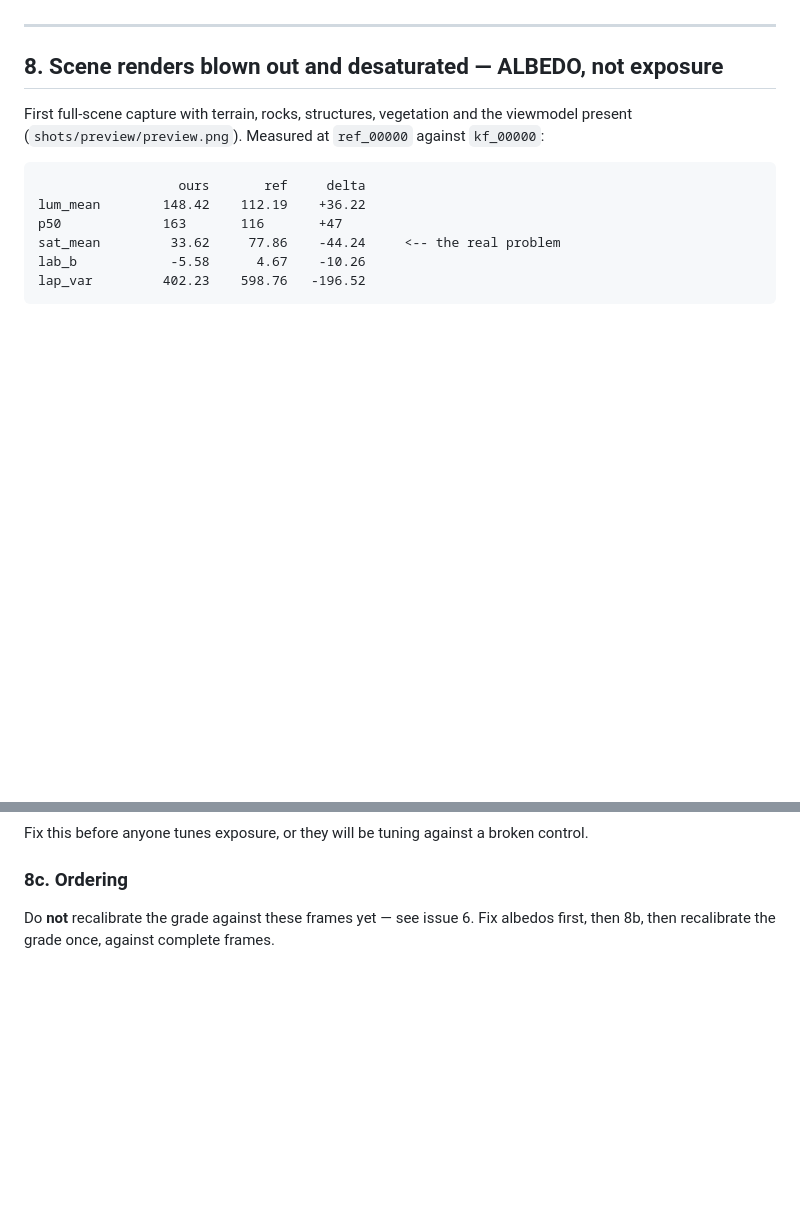
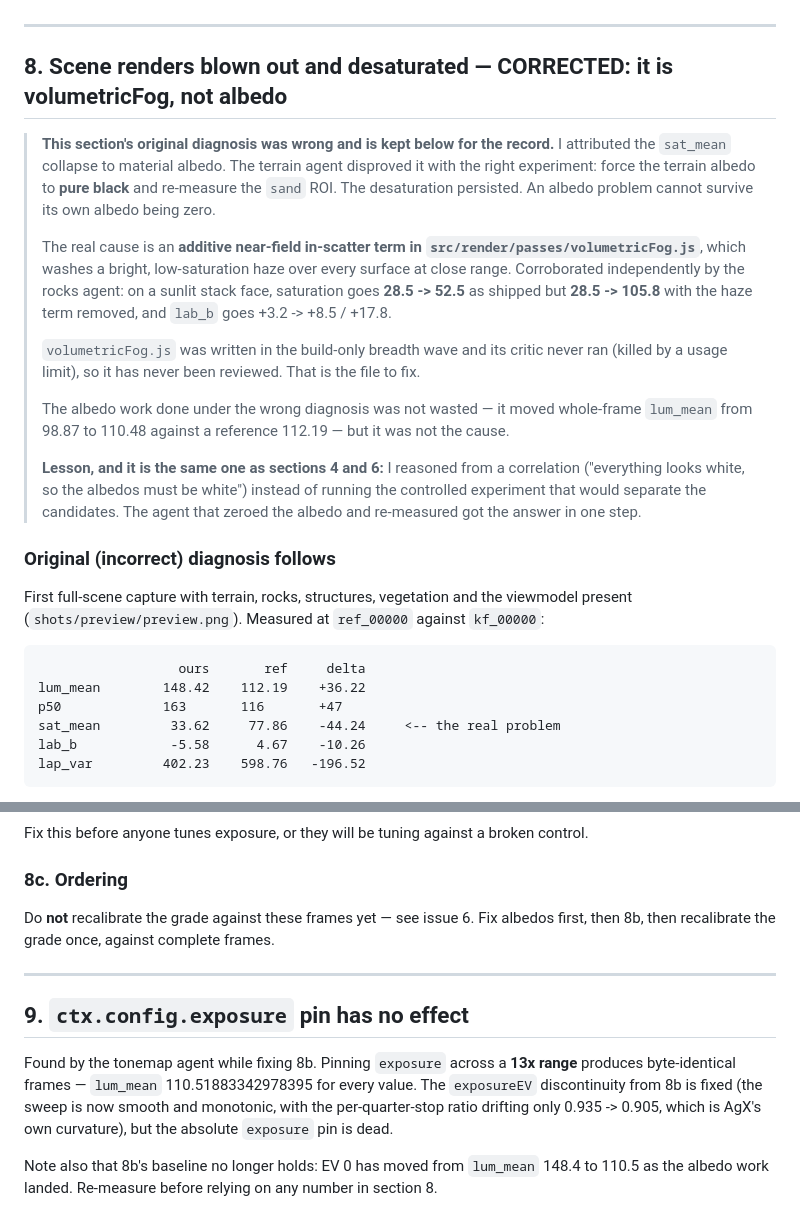
Before and after one commit to kvnloo/halo, a Markdown page: docs/KNOWN_ISSUES.md, 2 parts joined by grey strips. Drawn GitHub-style; blank space fills up the shorter version.

Commit message:
Correct KNOWN_ISSUES 8: desaturation is volumetricFog inscatter, not albedo (agent disproved my diagnosis)

```diff
--- a/docs/KNOWN_ISSUES.md
+++ b/docs/KNOWN_ISSUES.md
@@ -198,7 +198,33 @@ the number.
 
 ---
 
-## 8. Scene renders blown out and desaturated — ALBEDO, not exposure
+## 8. Scene renders blown out and desaturated — **CORRECTED: it is volumetricFog, not albedo**
+
+> **This section's original diagnosis was wrong and is kept below for the record.**
+> I attributed the `sat_mean` collapse to material albedo. The terrain agent disproved
+> it with the right experiment: force the terrain albedo to **pure black** and re-measure
+> the `sand` ROI. The desaturation persisted. An albedo problem cannot survive its own
+> albedo being zero.
+>
+> The real cause is an **additive near-field in-scatter term in
+> `src/render/passes/volumetricFog.js`**, which washes a bright, low-saturation haze over
+> every surface at close range. Corroborated independently by the rocks agent: on a
+> sunlit stack face, saturation goes **28.5 -> 52.5** as shipped but **28.5 -> 105.8**
+> with the haze term removed, and `lab_b` goes +3.2 -> +8.5 / +17.8.
+>
+> `volumetricFog.js` was written in the build-only breadth wave and its critic never ran
+> (killed by a usage limit), so it has never been reviewed. That is the file to fix.
+>
+> The albedo work done under the wrong diagnosis was not wasted — it moved whole-frame
+> `lum_mean` from 98.87 to 110.48 against a reference 112.19 — but it was not the cause.
+>
+> **Lesson, and it is the same one as sections 4 and 6:** I reasoned from a correlation
+> ("everything looks white, so the albedos must be white") instead of running the
+> controlled experiment that would separate the candidates. The agent that zeroed the
+> albedo and re-measured got the answer in one step.
+
+### Original (incorrect) diagnosis follows
+
 
 First full-scene capture with terrain, rocks, structures, vegetation and the viewmodel
 present (`shots/preview/preview.png`). Measured at `ref_00000` against `kf_00000`:
@@ -250,3 +276,16 @@ Fix this before anyone tunes exposure, or they will be tuning against a broken c
 
 Do **not** recalibrate the grade against these frames yet — see issue 6. Fix albedos
 first, then 8b, then recalibrate the grade once, against complete frames.
+
+---
+
+## 9. `ctx.config.exposure` pin has no effect
+
+Found by the tonemap agent while fixing 8b. Pinning `exposure` across a **13x range**
+produces byte-identical frames — `lum_mean` 110.51883342978395 for every value. The
+`exposureEV` discontinuity from 8b is fixed (the sweep is now smooth and monotonic, with
+the per-quarter-stop ratio drifting only 0.935 -> 0.905, which is AgX's own curvature),
+but the absolute `exposure` pin is dead.
+
+Note also that 8b's baseline no longer holds: EV 0 has moved from `lum_mean` 148.4 to
+110.5 as the albedo work landed. Re-measure before relying on any number in section 8.
```
